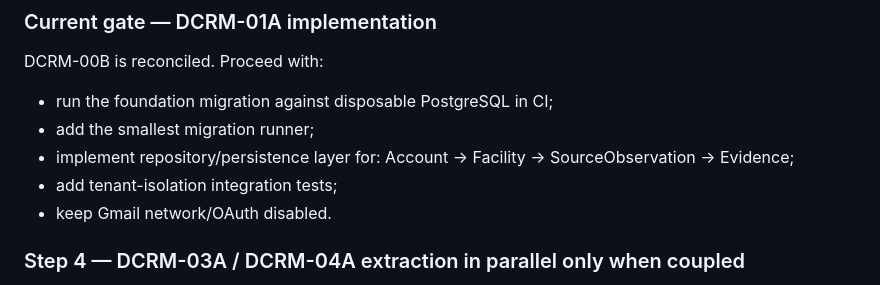
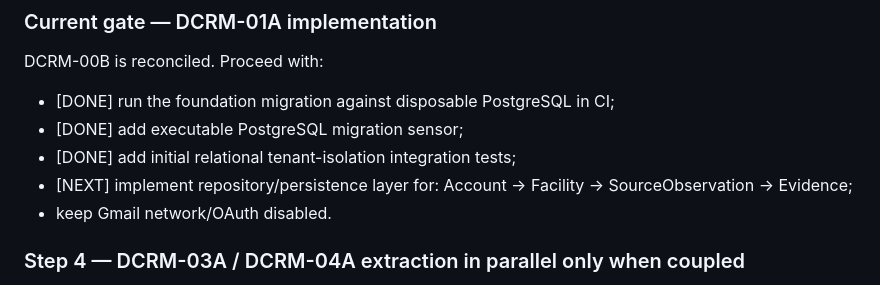
Before and after one commit to drowknet/drowk-crm, a Markdown page: docs/engineering/CURRENT_EXECUTION_SEQUENCE.md, the part around the change. Drawn GitHub-style.

Commit message:
Engineering: advance DCRM-01A to repository layer

```diff
--- a/docs/engineering/CURRENT_EXECUTION_SEQUENCE.md
+++ b/docs/engineering/CURRENT_EXECUTION_SEQUENCE.md
@@ -70,11 +70,11 @@ ChatGPT then:
 
 DCRM-00B is reconciled. Proceed with:
 
-- run the foundation migration against disposable PostgreSQL in CI;
-- add the smallest migration runner;
-- implement repository/persistence layer for:
+- [DONE] run the foundation migration against disposable PostgreSQL in CI;
+- [DONE] add executable PostgreSQL migration sensor;
+- [DONE] add initial relational tenant-isolation integration tests;
+- [NEXT] implement repository/persistence layer for:
   Account -> Facility -> SourceObservation -> Evidence;
-- add tenant-isolation integration tests;
 - keep Gmail network/OAuth disabled.
 
 ### Step 4 — DCRM-03A / DCRM-04A extraction in parallel only when coupled
```
